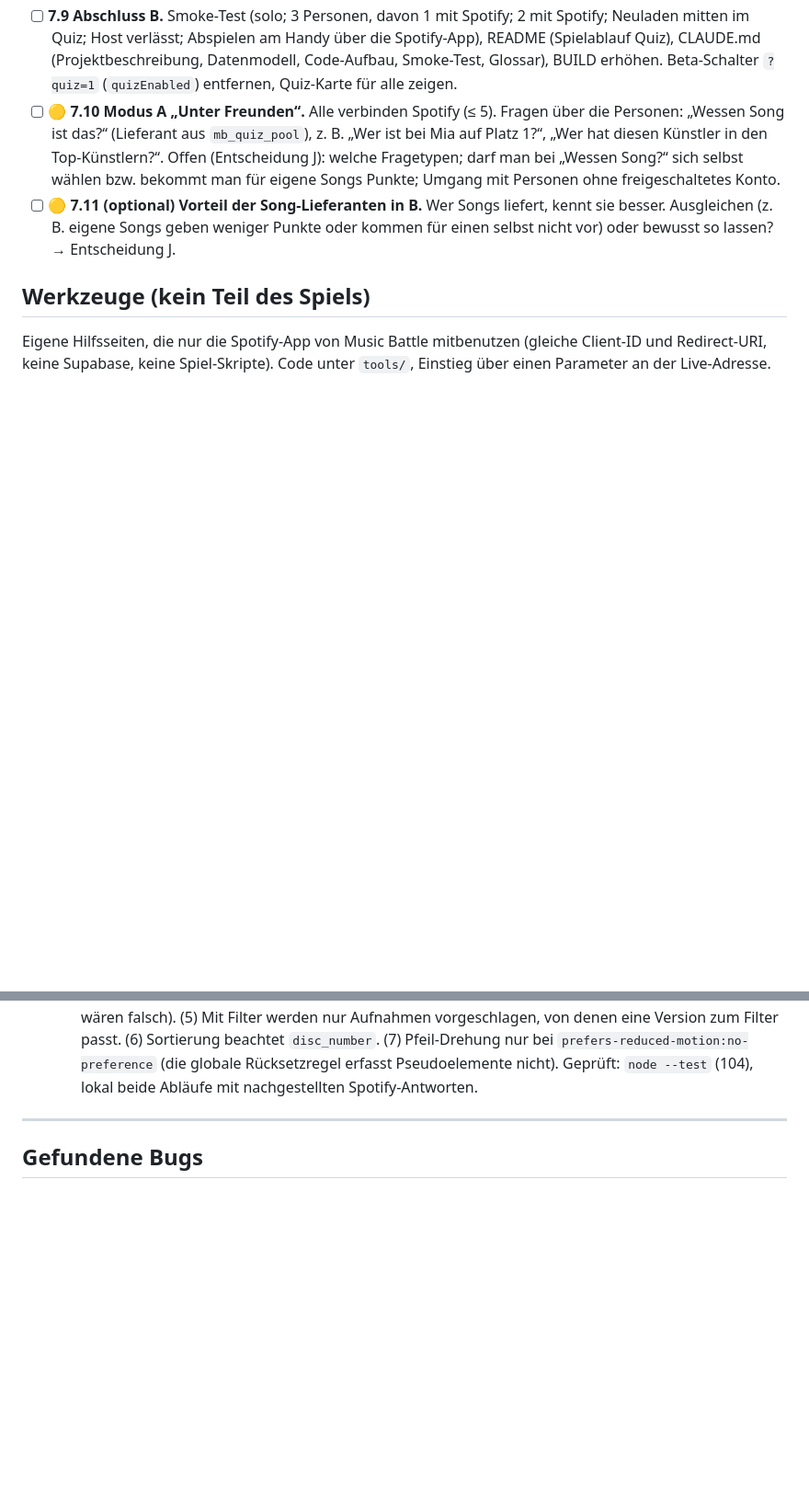
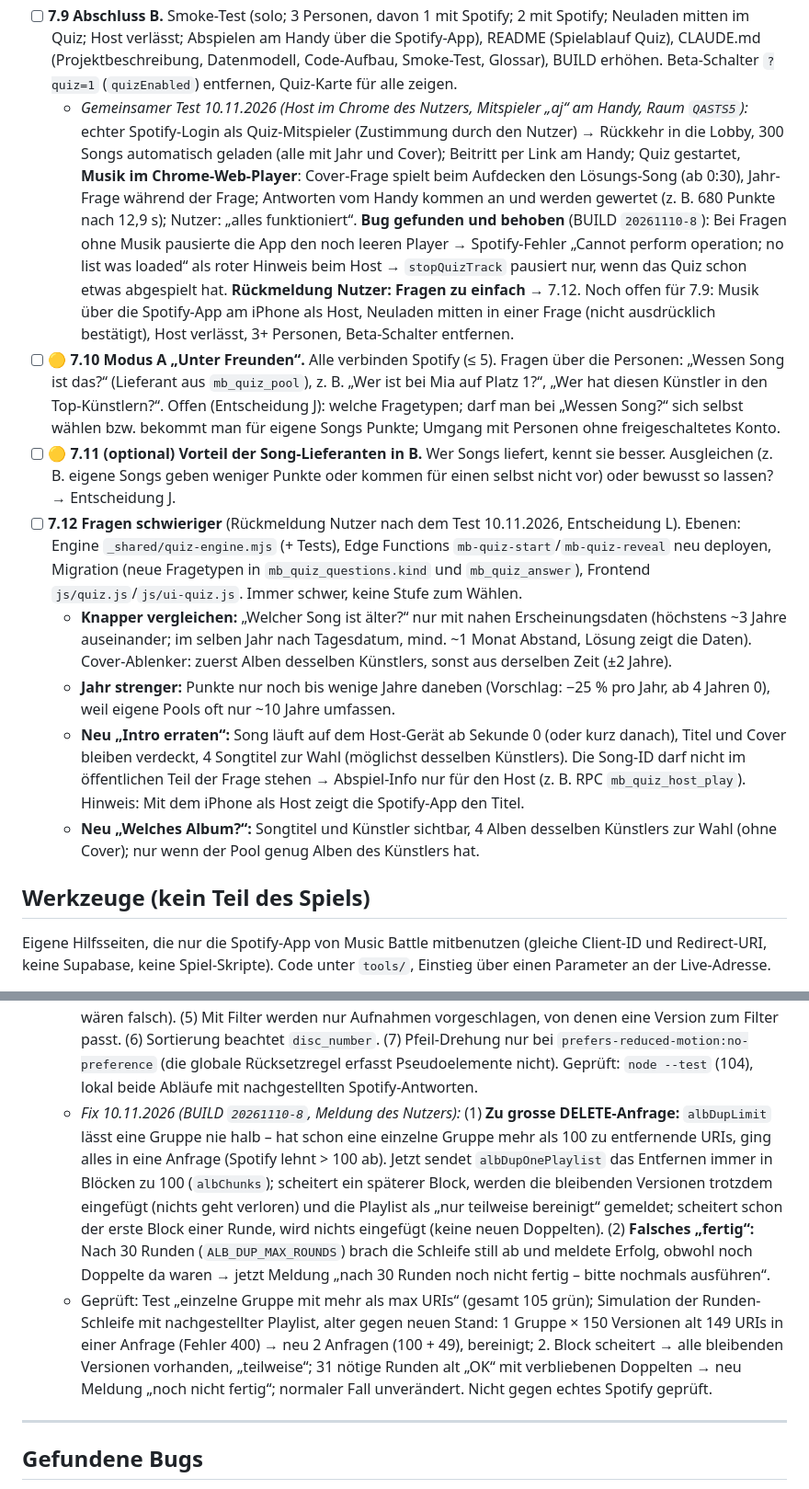
Before and after one commit to MonkeyDsvakidan/MusicBattle, a Markdown page: ROADMAP.md, 2 parts joined by grey strips. Shown at 92% size. Rendered like a GitHub page; blank space fills up the shorter version.

Commit message:
docs: Testergebnisse Quiz, Entscheidung L und Aufgabe 7.12, Fix W.2
Co-Authored-By: Claude Opus 5.5 <noreply@anthropic.com>

```diff
--- a/ROADMAP.md
+++ b/ROADMAP.md
@@ -313,8 +313,14 @@ Ablauf (I): Beitritt per QR-Code/Link, **jede Person antwortet auf dem eigenen H
   - *Erledigt 10.11.2026 (BUILD `20261110-3`):* Quiz-Startseite mit neuer Karte **„Solo · Alleine spielen“** (Länge 10/15/20 wählen, Highscore-Zeile des Geräts). Ein Tipp: Quiz-Raum erstellen → Songs vom gespeicherten Spotify des Geräts laden → Fragen erzeugen → **direkt Frage 1** (ohne Lobby und ohne „Bereit?“). Ohne gespeicherte Anmeldung landet man in der Lobby mit „Spotify verbinden“ und startet danach selbst. Ein Quiz mit genau einer Person gilt als Solo (`isSoloQuiz`): Start und „Nochmal“ öffnen sofort Frage 1; Aufdecken geschieht sofort nach der eigenen Antwort (alle haben geantwortet). **Solo-Endstand:** „Dein Ergebnis“, Punkte, „★ Neuer Highscore“ (mit bisherigem Wert) bzw. „Highscore (N Fragen): …“, Kacheln Treffer / schnellste Antwort / beantwortet, kein Podest, „Nochmal“. Highscore je Fragenzahl in `localStorage` `mb_quiz_best` (mit try/catch, lokales Datum), reine Funktion `soloHighscore` (Eintragen pro Raum:Quiz-Nr. nur einmal, 0 Punkte zählt nicht; 1 Test, gesamt 93 grün).
   - Geprüft auf der Live-Seite mit eingespieltem Code gegen die echte DB bei 375 px (nachgestellte gespeicherte Spotify-Anmeldung): Länge 15 → 10 per Klick; „Alleine spielen“ per Klick → Raum, 60 Songs, Frage 1 offen in einem Schritt; 10 Fragen gespielt → 4'210 (Summe der Einzelpunkte), „Neuer Highscore“, gespeichert; „Nochmal“ per Klick → Quiz 2 direkt mit Frage 1 → 2'000 → „Highscore (10 Fragen): 4'210“ bleibt; Startseite zeigt „★ Highscore · 10 Fragen: 4'210“; ohne Anmeldung → Lobby mit „Spotify verbinden“, Start gesperrt. Kein seitliches Scrollen. Test-Räume geschlossen. Bildschirmfotos der Browser-Vorschau waren zeitweise abgeschnitten (Vorschau-Fehler, Seite selbst 375 px ohne Zoom).
 - [ ] **7.9 Abschluss B.** Smoke-Test (solo; 3 Personen, davon 1 mit Spotify; 2 mit Spotify; Neuladen mitten im Quiz; Host verlässt; Abspielen am Handy über die Spotify-App), README (Spielablauf Quiz), CLAUDE.md (Projektbeschreibung, Datenmodell, Code-Aufbau, Smoke-Test, Glossar), BUILD erhöhen. Beta-Schalter `?quiz=1` (`quizEnabled`) entfernen, Quiz-Karte für alle zeigen.
+  - *Gemeinsamer Test 10.11.2026 (Host im Chrome des Nutzers, Mitspieler „aj“ am Handy, Raum `QASTS5`):* echter Spotify-Login als Quiz-Mitspieler (Zustimmung durch den Nutzer) → Rückkehr in die Lobby, 300 Songs automatisch geladen (alle mit Jahr und Cover); Beitritt per Link am Handy; Quiz gestartet, **Musik im Chrome-Web-Player**: Cover-Frage spielt beim Aufdecken den Lösungs-Song (ab 0:30), Jahr-Frage während der Frage; Antworten vom Handy kommen an und werden gewertet (z. B. 680 Punkte nach 12,9 s); Nutzer: „alles funktioniert“. **Bug gefunden und behoben** (BUILD `20261110-8`): Bei Fragen ohne Musik pausierte die App den noch leeren Player → Spotify-Fehler „Cannot perform operation; no list was loaded“ als roter Hinweis beim Host → `stopQuizTrack` pausiert nur, wenn das Quiz schon etwas abgespielt hat. **Rückmeldung Nutzer: Fragen zu einfach** → 7.12. Noch offen für 7.9: Musik über die Spotify-App am iPhone als Host, Neuladen mitten in einer Frage (nicht ausdrücklich bestätigt), Host verlässt, 3+ Personen, Beta-Schalter entfernen.
 - [ ] 🟡 **7.10 Modus A „Unter Freunden“.** Alle verbinden Spotify (≤ 5). Fragen über die Personen: „Wessen Song ist das?“ (Lieferant aus `mb_quiz_pool`), z. B. „Wer ist bei Mia auf Platz 1?“, „Wer hat diesen Künstler in den Top-Künstlern?“. Offen (Entscheidung J): welche Fragetypen; darf man bei „Wessen Song?“ sich selbst wählen bzw. bekommt man für eigene Songs Punkte; Umgang mit Personen ohne freigeschaltetes Konto.
 - [ ] 🟡 **7.11 (optional) Vorteil der Song-Lieferanten in B.** Wer Songs liefert, kennt sie besser. Ausgleichen (z. B. eigene Songs geben weniger Punkte oder kommen für einen selbst nicht vor) oder bewusst so lassen? → Entscheidung J.
+- [ ] **7.12 Fragen schwieriger** (Rückmeldung Nutzer nach dem Test 10.11.2026, Entscheidung L). Ebenen: Engine `_shared/quiz-engine.mjs` (+ Tests), Edge Functions `mb-quiz-start`/`mb-quiz-reveal` neu deployen, Migration (neue Fragetypen in `mb_quiz_questions.kind` und `mb_quiz_answer`), Frontend `js/quiz.js`/`js/ui-quiz.js`. Immer schwer, keine Stufe zum Wählen.
+  - **Knapper vergleichen:** „Welcher Song ist älter?“ nur mit nahen Erscheinungsdaten (höchstens ~3 Jahre auseinander; im selben Jahr nach Tagesdatum, mind. ~1 Monat Abstand, Lösung zeigt die Daten). Cover-Ablenker: zuerst Alben desselben Künstlers, sonst aus derselben Zeit (±2 Jahre).
+  - **Jahr strenger:** Punkte nur noch bis wenige Jahre daneben (Vorschlag: −25 % pro Jahr, ab 4 Jahren 0), weil eigene Pools oft nur ~10 Jahre umfassen.
+  - **Neu „Intro erraten“:** Song läuft auf dem Host-Gerät ab Sekunde 0 (oder kurz danach), Titel und Cover bleiben verdeckt, 4 Songtitel zur Wahl (möglichst desselben Künstlers). Die Song-ID darf nicht im öffentlichen Teil der Frage stehen → Abspiel-Info nur für den Host (z. B. RPC `mb_quiz_host_play`). Hinweis: Mit dem iPhone als Host zeigt die Spotify-App den Titel.
+  - **Neu „Welches Album?“:** Songtitel und Künstler sichtbar, 4 Alben desselben Künstlers zur Wahl (ohne Cover); nur wenn der Pool genug Alben des Künstlers hat.
 
 ## Werkzeuge (kein Teil des Spiels)
 
@@ -335,6 +341,8 @@ Eigene Hilfsseiten, die nur die Spotify-App von Music Battle mitbenutzen (gleich
   - *Anpassung 10.11.2026 (BUILD `20261110-5`):* Aufklappbare Bereiche („Nicht lesbare Playlists“, „Bleiben, wie sie sind“) zeigen einen Pfeil – `display:flex` auf `summary` hatte den Browser-Pfeil entfernt, der Nutzer sah nur die Anzahl.
   - *Fix 10.11.2026 (BUILD `20261110-6`):* Erster echter Lauf „Doppelte“ über alles: Spotify antwortete beim Entfernen in 7 Playlists mit 429 (zu viele Anfragen) – Playlists blieben unverändert (Entfernen kommt vor Einfügen, bei Fehler wird nichts eingefügt), Likes wurden bereinigt (23 gelikt, 228 entlikt). Ursache: nur 4 Wiederholungen à ~2 s (Retry-After ist im Browser vermutlich nicht lesbar). Neu: `albBackoffSeconds` (2, 4, 8 … 120 s, 8 Versuche, Retry-After > 2 Min. → aufgeben) mit Countdown im Fortschritt, 300 ms Pause nach jeder Änderung (`albWrite`), Einfügen nach dem Entfernen hartnäckiger (`albWritePersistent`, bis 3 Runden), bei anhaltendem Limit bricht das Ausführen ganz ab (inkl. Likes) statt jede Playlist einzeln scheitern zu lassen. Geprüft: Test für die Wartezeiten; lokal 2× 429 nachgestellt → Countdown sichtbar, danach alles korrekt ausgeführt.
   - *Fix 10.11.2026 (BUILD `20261110-7`) nach Code-Review (Copilot), alle Punkte bestätigt:* (1) POST wird bei 5xx nicht mehr automatisch wiederholt (konnte doppelt einfügen; 429 ist sicher, da nicht ausgeführt). (2) Vor dem Ändern wird jede Playlist frisch geladen und neu geplant (Alben-Fix und Doppelte) – veraltete Testlauf-Daten können keine letzte Version mehr löschen; Likes setzen die bleibende Version immer (idempotent), bevor andere entlikt werden. (3) Doppelte in Runden (`albDupLimit`): pro Runde höchstens 100 URIs = eine DELETE-Anfrage, danach sofort einfügen – ein Fehler mitten drin verliert nichts mehr. (4) Liefert Spotify weniger Einträge als `total`, wird die Playlist nicht angefasst (Positionen wären falsch). (5) Mit Filter werden nur Aufnahmen vorgeschlagen, von denen eine Version zum Filter passt. (6) Sortierung beachtet `disc_number`. (7) Pfeil-Drehung nur bei `prefers-reduced-motion:no-preference` (die globale Rücksetzregel erfasst Pseudoelemente nicht). Geprüft: `node --test` (104), lokal beide Abläufe mit nachgestellten Spotify-Antworten.
+  - *Fix 10.11.2026 (BUILD `20261110-8`, Meldung des Nutzers):* (1) **Zu grosse DELETE-Anfrage:** `albDupLimit` lässt eine Gruppe nie halb – hat schon eine einzelne Gruppe mehr als 100 zu entfernende URIs, ging alles in eine Anfrage (Spotify lehnt > 100 ab). Jetzt sendet `albDupOnePlaylist` das Entfernen immer in Blöcken zu 100 (`albChunks`); scheitert ein späterer Block, werden die bleibenden Versionen trotzdem eingefügt (nichts geht verloren) und die Playlist als „nur teilweise bereinigt“ gemeldet; scheitert schon der erste Block einer Runde, wird nichts eingefügt (keine neuen Doppelten). (2) **Falsches „fertig“:** Nach 30 Runden (`ALB_DUP_MAX_ROUNDS`) brach die Schleife still ab und meldete Erfolg, obwohl noch Doppelte da waren → jetzt Meldung „nach 30 Runden noch nicht fertig – bitte nochmals ausführen“.
+  - Geprüft: Test „einzelne Gruppe mit mehr als max URIs“ (gesamt 105 grün); Simulation der Runden-Schleife mit nachgestellter Playlist, alter gegen neuen Stand: 1 Gruppe × 150 Versionen alt 149 URIs in einer Anfrage (Fehler 400) → neu 2 Anfragen (100 + 49), bereinigt; 2. Block scheitert → alle bleibenden Versionen vorhanden, „teilweise“; 31 nötige Runden alt „OK“ mit verbliebenen Doppelten → neu Meldung „noch nicht fertig“; normaler Fall unverändert. Nicht gegen echtes Spotify geprüft.
 
 ---
 
```
Also changed, not shown: other parts of ROADMAP.md (+2 -0 lines).
